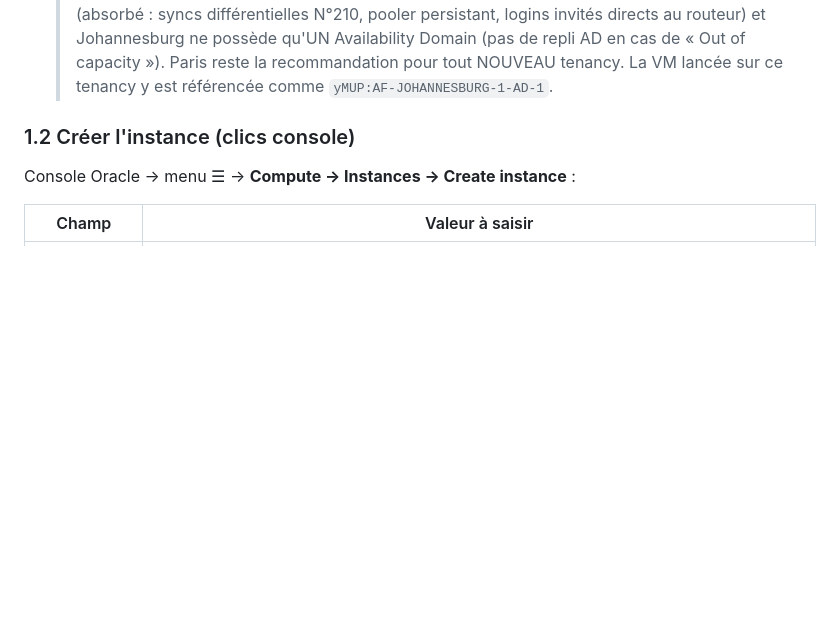
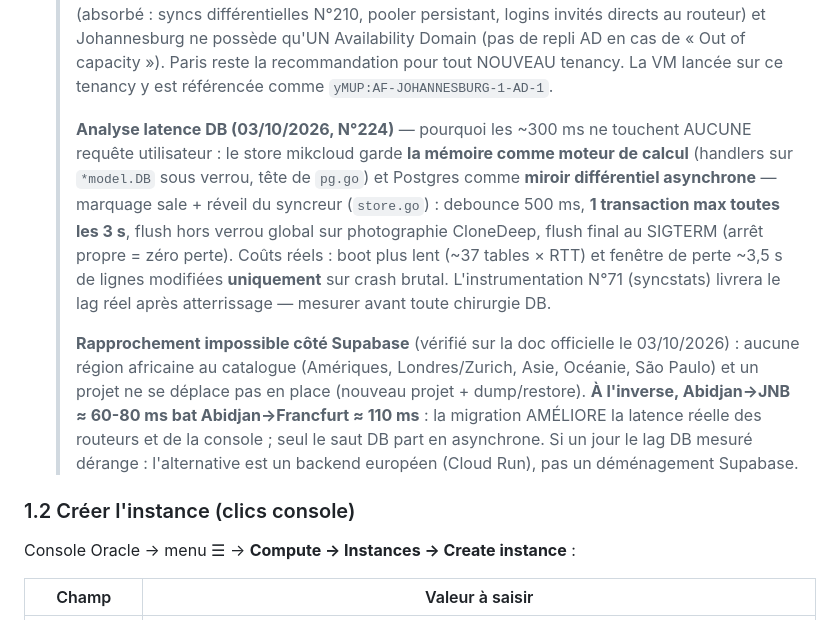
Before and after one commit to ftechnologies18/mikcloud, a Markdown page: docs/MIGRATION-ORACLE.md, the part around the change. Rendered like a GitHub page; blank space fills up the shorter version.

Commit message:
N°224 — Analyse latence DB gravée au runbook §1.1 : les ~300 ms JNB↔Supabase ne touchent aucune requête utilisateur. Preuves du code : pg.go = mémoire moteur de calcul + Postgres miroir différentiel ASYNCHRONE (debounce 500 ms, 1 txn max/3 s hors verrou, flush final SIGTERM) ; coûts réels = boot ~37 tables × RTT + fenêtre ~3,5 s seulement sur crash brutal ; instrumentation N°71 prête à mesurer le lag réel. Rapprochement Supabase impossible (doc officielle 03/10/2026 : aucune région africaine, projet non déplaçable en place) ; à l'inverse Abidjan→JNB ≈ 60-80 ms bat Francfurt ≈ 110 ms — la migration améliore la latence réelle des routeurs/console ; si le lag DB dérange un jour : backend européen (Cloud Run), pas de déménagement Supabase.

```diff
--- a/docs/MIGRATION-ORACLE.md
+++ b/docs/MIGRATION-ORACLE.md
@@ -69,6 +69,29 @@ porte sur la couche réseau/TLS, **pas sur les données**.
    > repli AD en cas de « Out of capacity »). Paris reste la recommandation
    > pour tout NOUVEAU tenancy. La VM lancée sur ce tenancy y est
    > référencée comme `yMUP:AF-JOHANNESBURG-1-AD-1`.
+   >
+   > **Analyse latence DB (03/10/2026, N°224)** — pourquoi les ~300 ms ne
+   > touchent AUCUNE requête utilisateur : le store mikcloud garde **la
+   > mémoire comme moteur de calcul** (handlers sur `*model.DB` sous
+   > verrou, tête de `pg.go`) et Postgres comme **miroir différentiel
+   > asynchrone** — marquage sale + réveil du syncreur (`store.go`) :
+   > debounce 500 ms, **1 transaction max toutes les 3 s**, flush hors
+   > verrou global sur photographie CloneDeep, flush final au SIGTERM
+   > (arrêt propre = zéro perte). Coûts réels : boot plus lent (~37
+   > tables × RTT) et fenêtre de perte ~3,5 s de lignes modifiées
+   > **uniquement** sur crash brutal. L'instrumentation N°71 (syncstats)
+   > livrera le lag réel après atterrissage — mesurer avant toute
+   > chirurgie DB.
+   >
+   > **Rapprochement impossible côté Supabase** (vérifié sur la doc
+   > officielle le 03/10/2026) : aucune région africaine au catalogue
+   > (Amériques, Londres/Zurich, Asie, Océanie, São Paulo) et un projet
+   > ne se déplace pas en place (nouveau projet + dump/restore).
+   > **À l'inverse, Abidjan→JNB ≈ 60-80 ms bat Abidjan→Francfurt ≈
+   > 110 ms** : la migration AMÉLIORE la latence réelle des routeurs et
+   > de la console ; seul le saut DB part en asynchrone. Si un jour le
+   > lag DB mesuré dérange : l'alternative est un backend européen
+   > (Cloud Run), pas un déménagement Supabase.
 
 ### 1.2 Créer l'instance (clics console)
 
```
